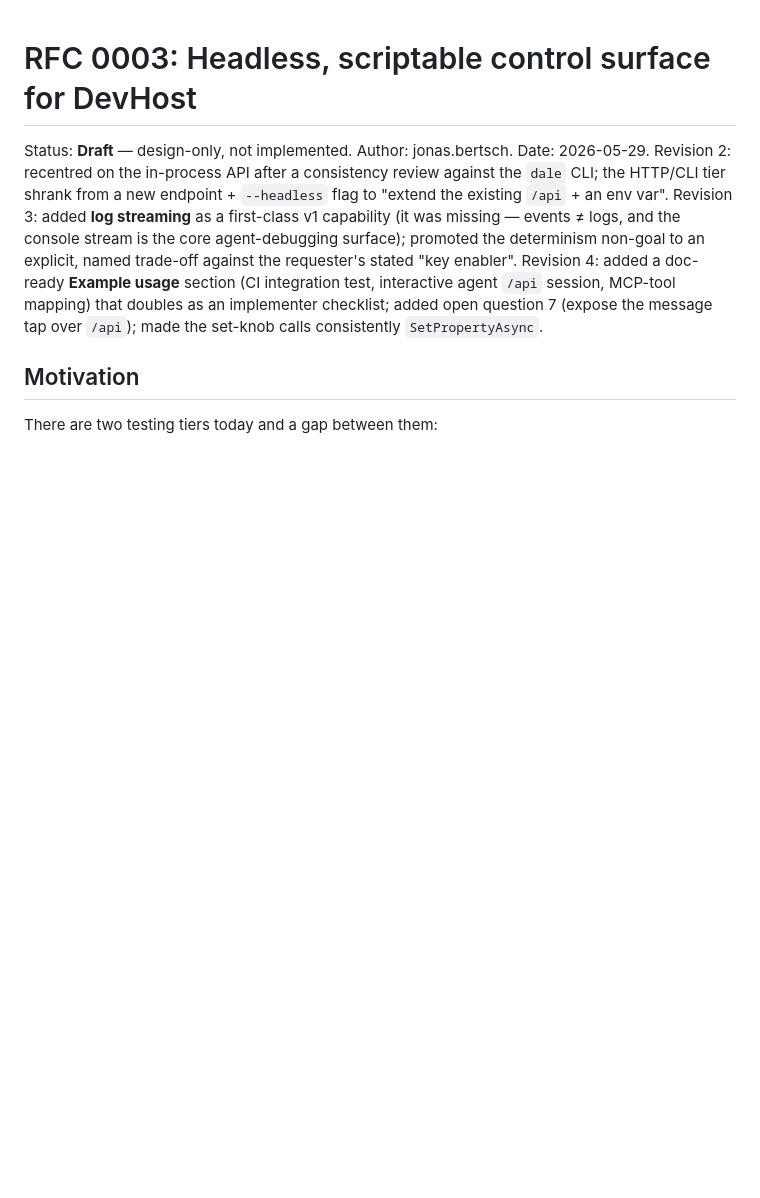
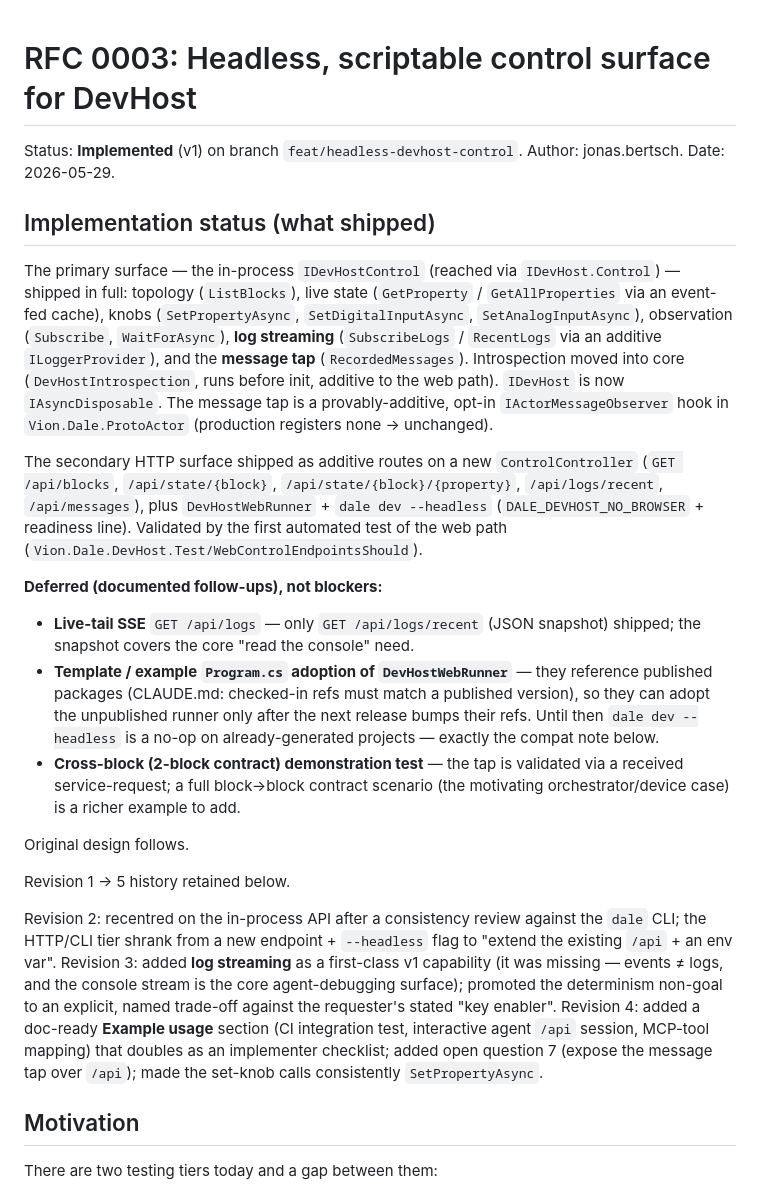
Before and after one commit to VION-IoT/dale-sdk, a Markdown page: docs/rfcs/0003-headless-devhost-control.md, the part around the change. Drawn GitHub-style; blank space fills up the shorter version.

Commit message:
docs: mark RFC 0003 implemented; note headless surface in CLAUDE.md (5/5)
RFC 0003 status → Implemented (v1) with a "what shipped / deferred"
summary: full in-process IDevHostControl (topology, state, knobs,
observation, log streaming, message tap), introspection-in-core, the
opt-in ProtoActor tap, and the additive HTTP control routes + headless
runner. Deferred (documented, non-blocking): live-tail SSE, template/
example adoption of DevHostWebRunner (gated on the post-release ref bump),
and a 2-block cross-block demonstration test.

CLAUDE.md repo-structure lines updated to mention the headless control
surface and the HTTP control endpoints.

Co-Authored-By: Claude Opus 4.8 (1M context) <noreply@anthropic.com>

```diff
--- a/docs/rfcs/0003-headless-devhost-control.md
+++ b/docs/rfcs/0003-headless-devhost-control.md
@@ -1,6 +1,37 @@
 # RFC 0003: Headless, scriptable control surface for DevHost
 
-Status: **Draft** — design-only, not implemented. Author: jonas.bertsch. Date: 2026-05-29.
+Status: **Implemented** (v1) on branch `feat/headless-devhost-control`. Author: jonas.bertsch. Date: 2026-05-29.
+
+## Implementation status (what shipped)
+
+The primary surface — the in-process `IDevHostControl` (reached via `IDevHost.Control`) — shipped in full:
+topology (`ListBlocks`), live state (`GetProperty` / `GetAllProperties` via an event-fed cache), knobs
+(`SetPropertyAsync`, `SetDigitalInputAsync`, `SetAnalogInputAsync`), observation (`Subscribe`,
+`WaitForAsync`), **log streaming** (`SubscribeLogs` / `RecentLogs` via an additive `ILoggerProvider`), and the
+**message tap** (`RecordedMessages`). Introspection moved into core (`DevHostIntrospection`, runs before init,
+additive to the web path). `IDevHost` is now `IAsyncDisposable`. The message tap is a provably-additive,
+opt-in `IActorMessageObserver` hook in `Vion.Dale.ProtoActor` (production registers none → unchanged).
+
+The secondary HTTP surface shipped as additive routes on a new `ControlController` (`GET /api/blocks`,
+`/api/state/{block}`, `/api/state/{block}/{property}`, `/api/logs/recent`, `/api/messages`), plus
+`DevHostWebRunner` + `dale dev --headless` (`DALE_DEVHOST_NO_BROWSER` + readiness line). Validated by the
+first automated test of the web path (`Vion.Dale.DevHost.Test/WebControlEndpointsShould`).
+
+**Deferred (documented follow-ups), not blockers:**
+
+- **Live-tail SSE** `GET /api/logs` — only `GET /api/logs/recent` (JSON snapshot) shipped; the snapshot covers
+  the core "read the console" need.
+- **Template / example `Program.cs` adoption of `DevHostWebRunner`** — they reference published packages
+  (CLAUDE.md: checked-in refs must match a published version), so they can adopt the unpublished runner only
+  after the next release bumps their refs. Until then `dale dev --headless` is a no-op on already-generated
+  projects — exactly the compat note below.
+- **Cross-block (2-block contract) demonstration test** — the tap is validated via a received service-request;
+  a full block→block contract scenario (the motivating orchestrator/device case) is a richer example to add.
+
+Original design follows.
+
+Revision 1 → 5 history retained below.
+
 Revision 2: recentred on the in-process API after a consistency review against the `dale` CLI; the
 HTTP/CLI tier shrank from a new endpoint + `--headless` flag to "extend the existing `/api` + an env var".
 Revision 3: added **log streaming** as a first-class v1 capability (it was missing — events ≠ logs, and the
```
Also changed, not shown: CLAUDE.md (+2 -2 lines).
